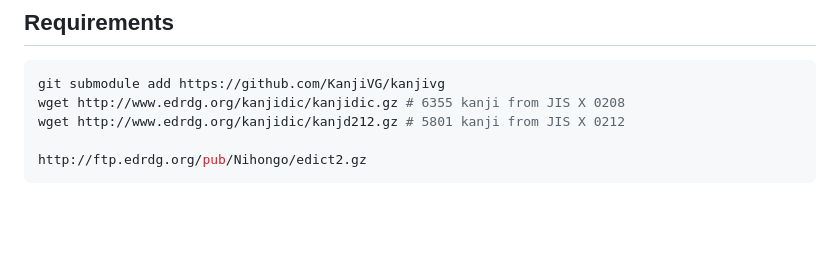
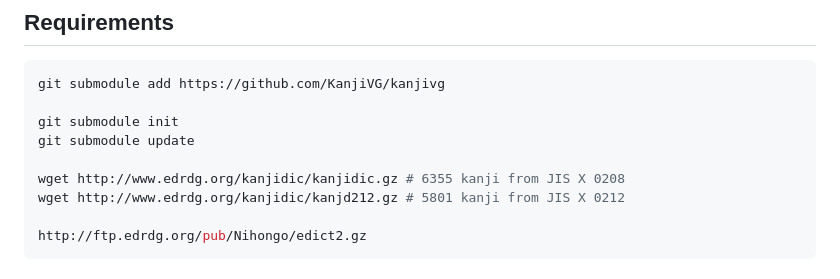
Before and after one commit to bzhoek/anki-kanji, a Markdown page: README.md, the part around the change. Drawn GitHub-style; blank space fills up the shorter version.

Commit message:
Document submodule init and update

````diff
--- a/README.md
+++ b/README.md
@@ -8,6 +8,10 @@ Make beautiful kanji stroke diagrams in Anki with very distinct colors and conve
 
 ```sh
 git submodule add https://github.com/KanjiVG/kanjivg
+
+git submodule init
+git submodule update
+
 wget http://www.edrdg.org/kanjidic/kanjidic.gz # 6355 kanji from JIS X 0208
 wget http://www.edrdg.org/kanjidic/kanjd212.gz # 5801 kanji from JIS X 0212
 
````
